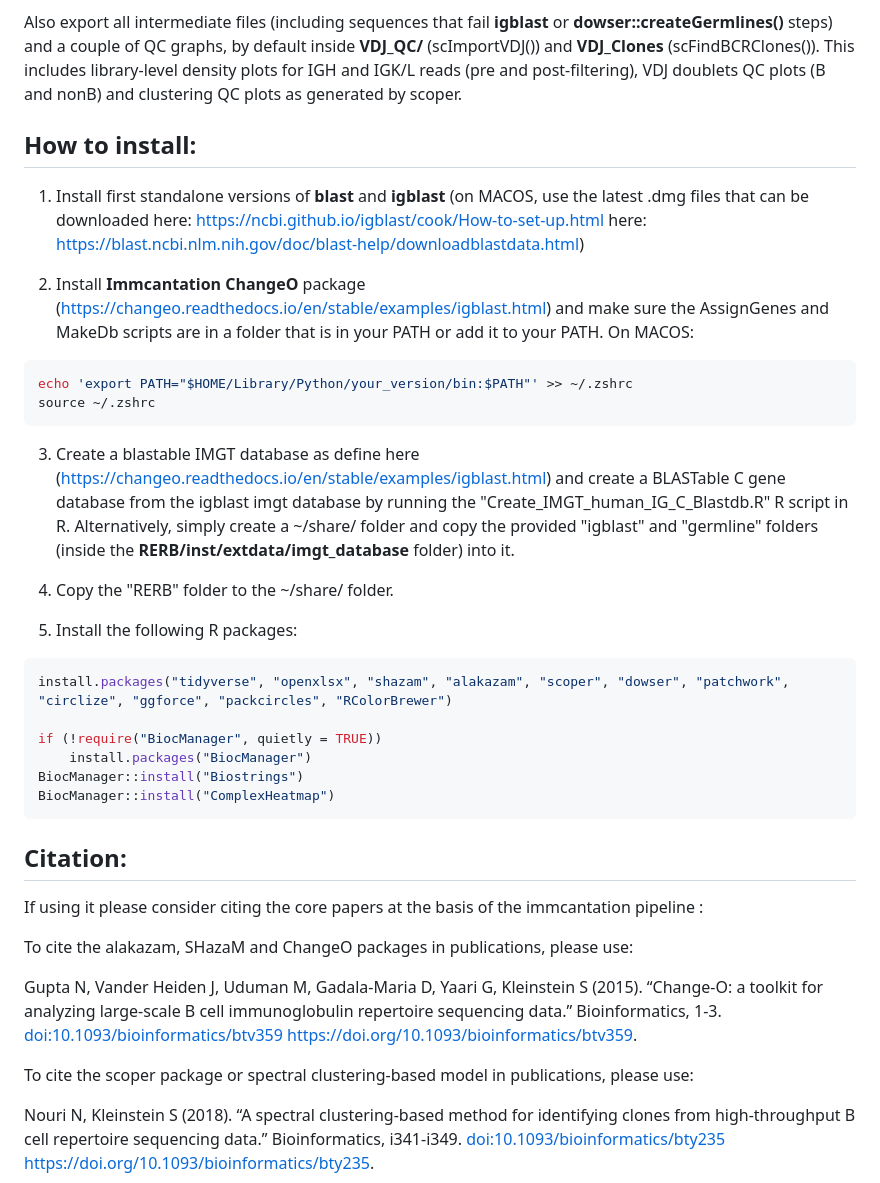
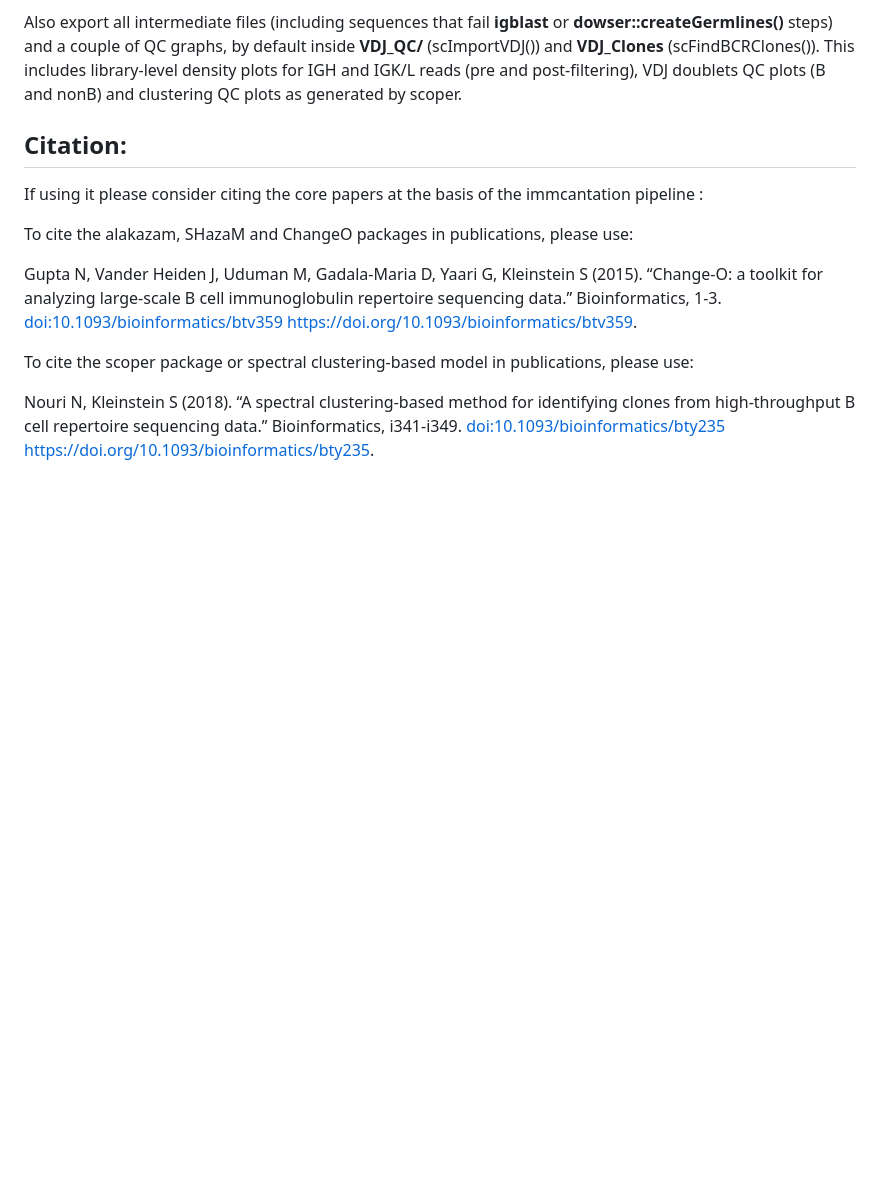
Before and after one commit to PChappert/RERB, a Markdown page: README.md, the part around the change printed below. Drawn GitHub-style; blank space fills up the shorter version.

````diff
--- a/README.md
+++ b/README.md
@@ -184,31 +217,7 @@ In addition to the classical columns outputted by igblast and Immcantation packa
 
 Also export all intermediate files (including sequences that fail **igblast** or **dowser::createGermlines()** steps) and a couple of QC graphs, by default inside **VDJ_QC/** (scImportVDJ()) and **VDJ_Clones** (scFindBCRClones()). This includes library-level density plots for IGH and IGK/L reads (pre and post-filtering), VDJ doublets QC plots (B and nonB) and clustering QC plots as generated by scoper.
 
-## How to install:
 
-1.  Install first standalone versions of **blast** and **igblast** (on MACOS, use the latest .dmg files that can be downloaded here: <https://ncbi.github.io/igblast/cook/How-to-set-up.html> here: <https://blast.ncbi.nlm.nih.gov/doc/blast-help/downloadblastdata.html>)
-
-2.  Install **Immcantation ChangeO** package (<https://changeo.readthedocs.io/en/stable/examples/igblast.html>) and make sure the AssignGenes and MakeDb scripts are in a folder that is in your PATH or add it to your PATH. On MACOS:
-
-``` bash
-echo 'export PATH="$HOME/Library/Python/your_version/bin:$PATH"' >> ~/.zshrc
-source ~/.zshrc
-```
-
-3.  Create a blastable IMGT database as define here (<https://changeo.readthedocs.io/en/stable/examples/igblast.html>) and create a BLASTable C gene database from the igblast imgt database by running the "Create_IMGT_human_IG_C_Blastdb.R" R script in R. Alternatively, simply create a \~/share/ folder and copy the provided "igblast" and "germline" folders (inside the **RERB/inst/extdata/imgt_database** folder) into it.
-
-4.  Copy the "RERB" folder to the \~/share/ folder.
-
-5.  Install the following R packages:
-
-``` r
-install.packages("tidyverse", "openxlsx", "shazam", "alakazam", "scoper", "dowser", "patchwork", "circlize", "ggforce", "packcircles", "RColorBrewer")
-
-if (!require("BiocManager", quietly = TRUE))
-    install.packages("BiocManager")
-BiocManager::install("Biostrings")
-BiocManager::install("ComplexHeatmap")
-```
 
 ## Citation:
 
````
Also changed, not shown: other parts of README.md (+37 -4 lines).
